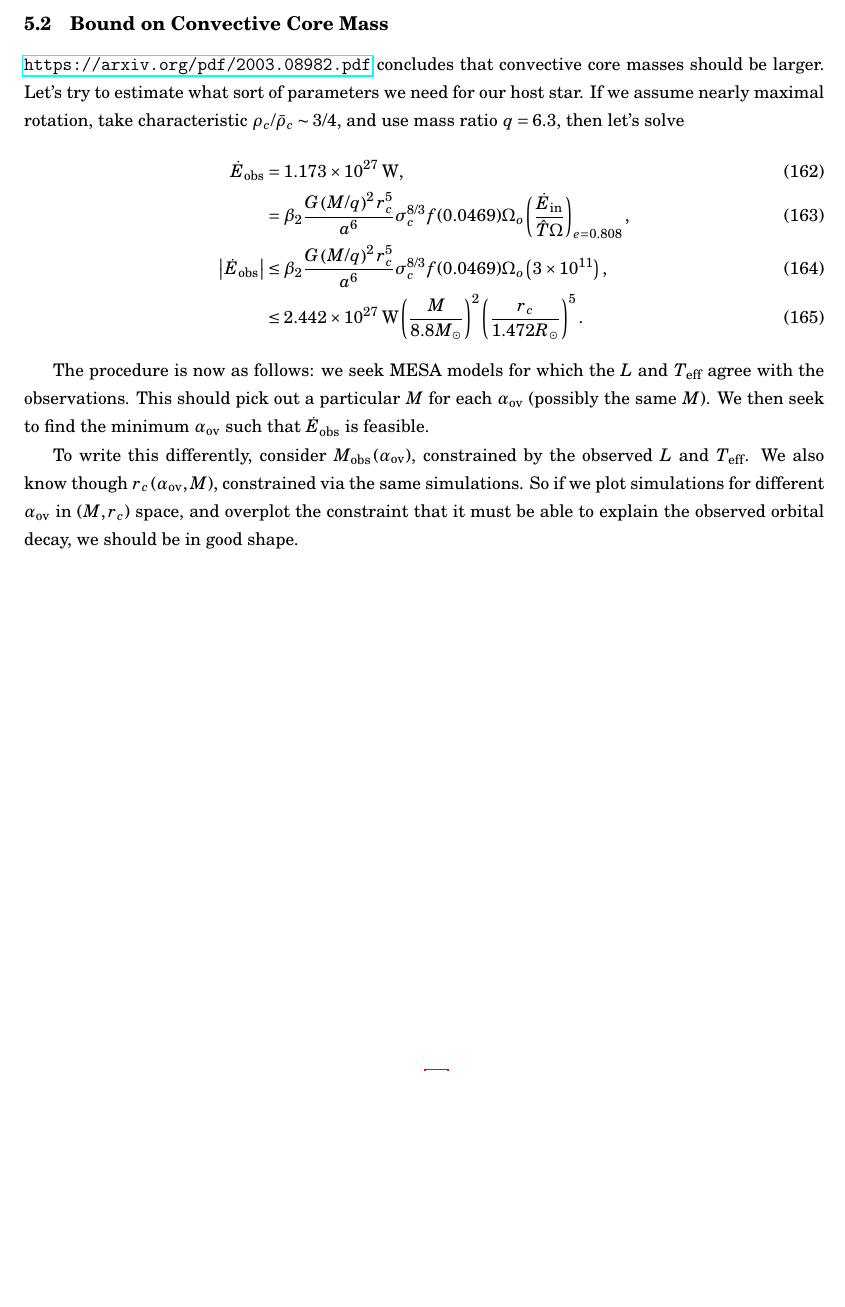
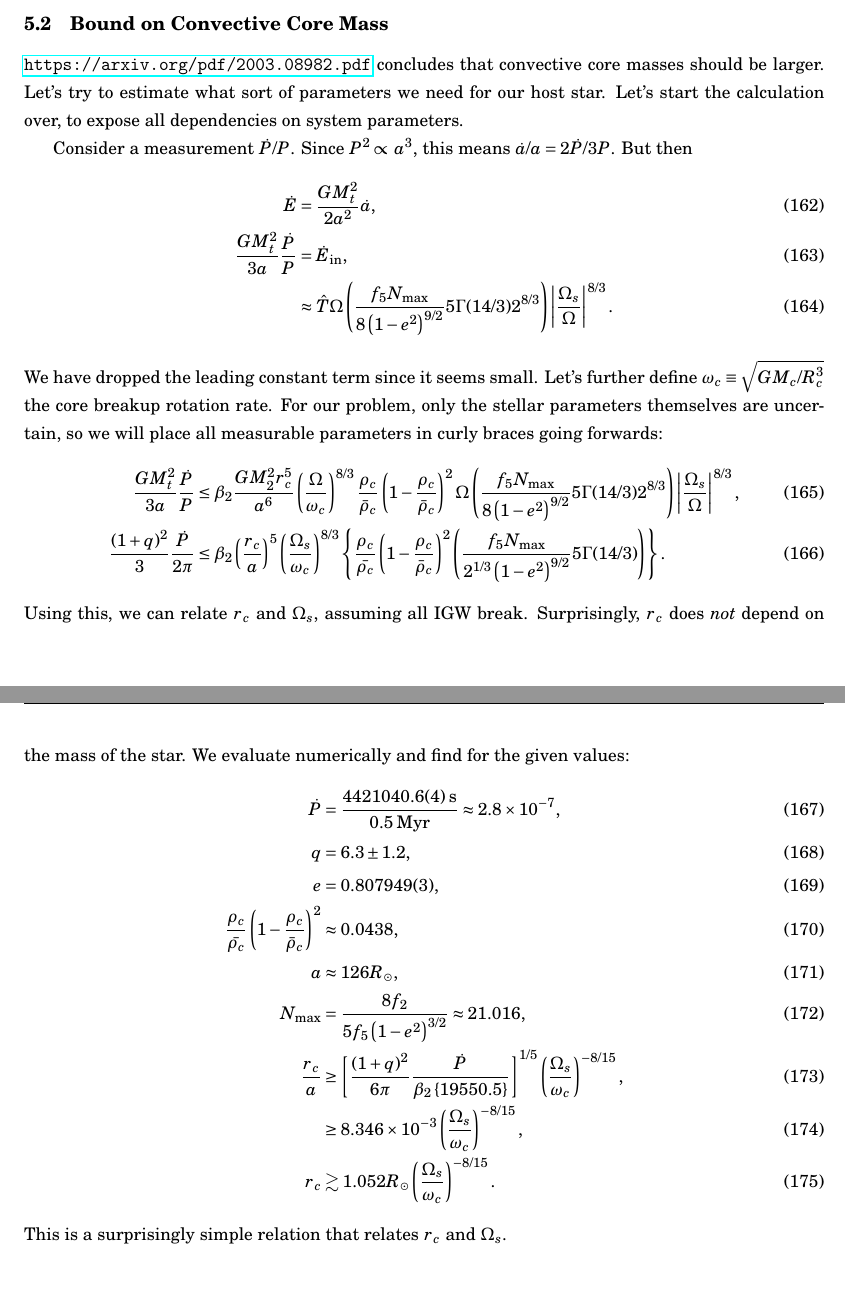
Before and after one commit to yubo56/research_misc, a LaTeX document (notes/eccentric_tides.tex): part of page 24 of 26 before the commit and two parts of pages 24 and 25 of 27 after it, the two joined at a grey line, cut so that both start at the same text, the shorter picture padded with empty space. Compiled offline with pdfLaTeX.

Commit message:
reorg LK90 a bit, write up the r_c vs W_s relation

```diff
--- a/notes/eccentric_tides.tex
+++ b/notes/eccentric_tides.tex
@@ -1416,30 +1416,58 @@ must rotate faster than breakup for this to be the case though!
 
 \url{https://arxiv.org/pdf/2003.08982.pdf} concludes that convective core masses
 should be larger. Let's try to estimate what sort of parameters we need for our
-host star. If we assume nearly maximal rotation, take characteristic $\rho_c
-/ \bar{\rho}_c \sim 3/4$, and use mass ratio $q = 6.3$, then let's solve
+host star. Let's start the calculation over, to expose all dependencies on
+system parameters.
+
+Consider a measurement $\dot{P} / P$. Since $P^2 \propto a^3$, this means
+$\dot{a} / a = 2\dot{P} / 3P$. But then
 \begin{align}
-    \dot{E}_{\rm obs} &= \scinot{1.173}{27}\;\mathrm{W},\\
-        &= \beta_2 \frac{G\p{M / q}^2r_c^5}{a^6}
-            \sigma_c^{8/3}f(0.0469)\Omega_o
-                \p{\frac{\dot{E}_{\rm in}}{\hat{T}\Omega}}_{e = 0.808},\\
-    \abs{\dot{E}_{\rm obs}} &\leq \beta_2 \frac{G\p{M / q}^2r_c^5}{a^6}
-            \sigma_c^{8/3}f(0.0469)\Omega_o
-                \p{\scinot{3}{11}},\\
-        &\leq \scinot{2.442}{27}\;\mathrm{W}
-            \p{\frac{M}{8.8M_{\odot}}}^2\p{\frac{r_c}{1.472 R_{\odot}}}^5.
+    \dot{E} &= \frac{GM_t^2}{2a^2}\dot{a},\\
+    \frac{GM_t^2}{3a} \frac{\dot{P}}{P} &= \dot{E}_{\rm in},\\
+        &\approx \hat{T}\Omega \p{\frac{f_5 N_{\max}}{8\p{1 - e^2}^{9/2}}
+            5\Gamma(14/3)2^{8/3}}\abs{\frac{\Omega_s}{\Omega}}^{8/3}.
 \end{align}
-
-The procedure is now as follows: we seek MESA models for which the $L$ and
-$T_{\rm eff}$ agree with the observations. This should pick out a particular $M$
-for each $\alpha_{\rm ov}$ (possibly the same $M$). We then seek to find the
-minimum $\alpha_{\rm ov}$ such that $\dot{E}_{\rm obs}$ is feasible.
-
-To write this differently, consider $M_{\rm obs}\p{\alpha_{\rm ov}}$,
-constrained by the observed $L$ and $T_{\rm eff}$. We also know though
-$r_c\p{\alpha_{\rm ov}, M}$, constrained via the same simulations. So if we plot
-simulations for different $\alpha_{\rm ov}$ in $(M, r_c)$ space, and overplot
-the constraint that it must be able to explain the observed orbital decay, we
-should be in good shape.
+We have dropped the leading constant term since it seems small. Let's further
+define $\omega_c \equiv \sqrt{GM_c/R_c^3}$ the core breakup rotation rate. For
+our problem, only the stellar parameters themselves are uncertain, so we will
+place all measurable parameters in curly braces going forwards:
+\begin{align}
+    \frac{GM_t^2}{3a}\frac{\dot{P}}{P}
+        &\leq \beta_2 \frac{GM_2^2r_c^5}{a^6}
+            \p{\frac{\Omega}{\omega_c}}^{8/3} \frac{\rho_c}{\bar{\rho}_c}
+                \p{1 - \frac{\rho_c}{\bar{\rho}_c}}^2
+            \Omega \p{\frac{f_5 N_{\max}}{8\p{1 - e^2}^{9/2}}
+            5\Gamma(14/3)2^{8/3}}\abs{\frac{\Omega_s}{\Omega}}^{8/3},\\
+    \frac{(1 + q)^2}{3} \frac{\dot{P}}{2\pi} &\leq
+        \beta_2 \p{\frac{r_c}{a}}^5 \p{\frac{\Omega_s}{\omega_c}}^{8/3}
+            \z{\frac{\rho_c}{\bar{\rho_c}}
+            \p{1 - \frac{\rho_c}{\bar{\rho}_c}}^2
+            \p{\frac{f_5 N_{\max}}{2^{1/3}\p{1 - e^2}^{9/2}}
+            5\Gamma(14/3)}}.
+\end{align}
+Using this, we can relate $r_c$ and $\Omega_s$, assuming all IGW break.
+Surprisingly, $r_c$ does \emph{not} depend on the mass of the star. We evaluate
+numerically and find for the given values:
+\begin{align}
+    \dot{P} &= \frac{4421040.6(4)\;\mathrm{s}}{0.5\;\mathrm{Myr}}
+        \approx \scinot{2.8}{-7},\\
+    q &= 6.3 \pm 1.2,\\
+    e &= 0.807949(3),\\
+    \frac{\rho_c}{\bar{\rho_c}} \p{1 - \frac{\rho_c}{\bar{\rho}_c}}^2
+            &\approx 0.0438,\\
+    a &\approx 126R_{\odot},\\
+% 8 * (1 + 15 * e**2/2 + 45 * e**4/8 + 5 * e**6/16) / (5 * (1 + 3 * e**2 + 3 * e**4/8) * (1 - e**2)**(3/2))
+    N_{\max} &= \frac{8f_2}{5f_5\p{1 - e^2}^{3/2}}
+        \approx 21.016,\\
+% braces \approx 19550.5
+% (1 + 3 * e**2 + 3 * e**4/8) * 21 * 5 * gamma(14/3) / (2**(1/3) * (1 - e**2)**(9/2)) * 0.0438
+    \frac{r_c}{a} &\geq
+            \s{\frac{(1 + q)^2}{6\pi}
+                \frac{\dot{P}}{\beta_2\z{19550.5}}}^{1/5}
+                \p{\frac{\Omega_s}{\omega_c}}^{-8/15},\\
+        &\geq \scinot{8.346}{-3}\p{\frac{\Omega_s}{\omega_c}}^{-8/15},\\
+    r_c &\gtrsim 1.052R_{\odot}\p{\frac{\Omega_s}{\omega_c}}^{-8/15}.
+\end{align}
+This is a surprisingly simple relation that relates $r_c$ and $\Omega_s$.
 
 \end{document}
```
Also changed, not shown: notes/lk90.tex (+28 -64 lines), notes/eccentric_tides.pdf, notes/lk90.pdf.
